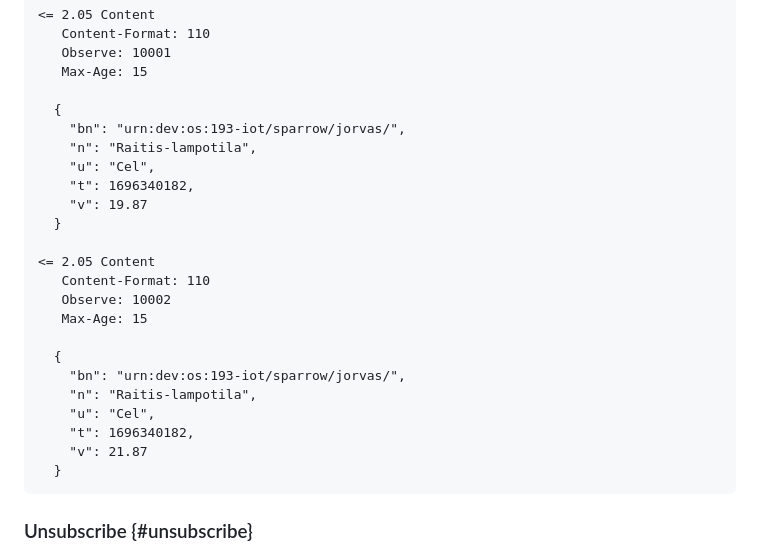
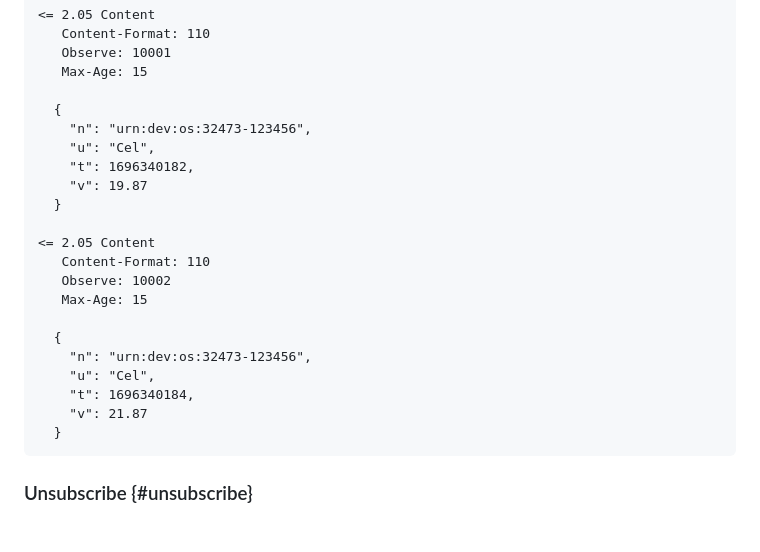
Before and after one commit to core-wg/coap-pubsub, a Markdown page: draft-ietf-core-coap-pubsub.md, the part around the change. GitHub-like rendering; blank space fills up the shorter version.

Commit message:
SenML example fix

```diff
--- a/draft-ietf-core-coap-pubsub.md
+++ b/draft-ietf-core-coap-pubsub.md
@@ -762,8 +762,7 @@ Example:
    Max-Age: 15
 
   {
-    "bn": "urn:dev:os:193-iot/sparrow/jorvas/",
-    "n": "Raitis-lampotila",
+    "n": "urn:dev:os:32473-123456",
     "u": "Cel",
     "t": 1696340182,
     "v": 19.87
@@ -775,10 +774,9 @@ Example:
    Max-Age: 15
 
   {
-    "bn": "urn:dev:os:193-iot/sparrow/jorvas/",
-    "n": "Raitis-lampotila",
+    "n": "urn:dev:os:32473-123456",
     "u": "Cel",
-    "t": 1696340182,
+    "t": 1696340184,
     "v": 21.87
   }
 ~~~~
```
